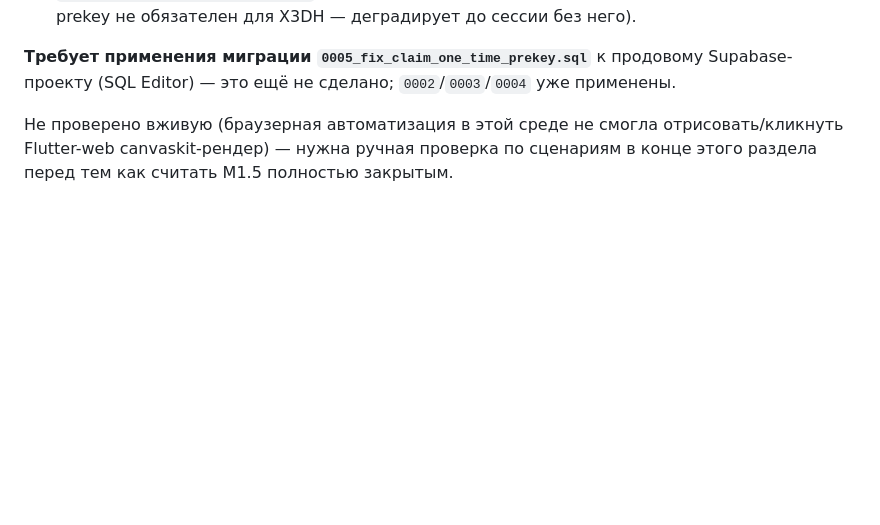
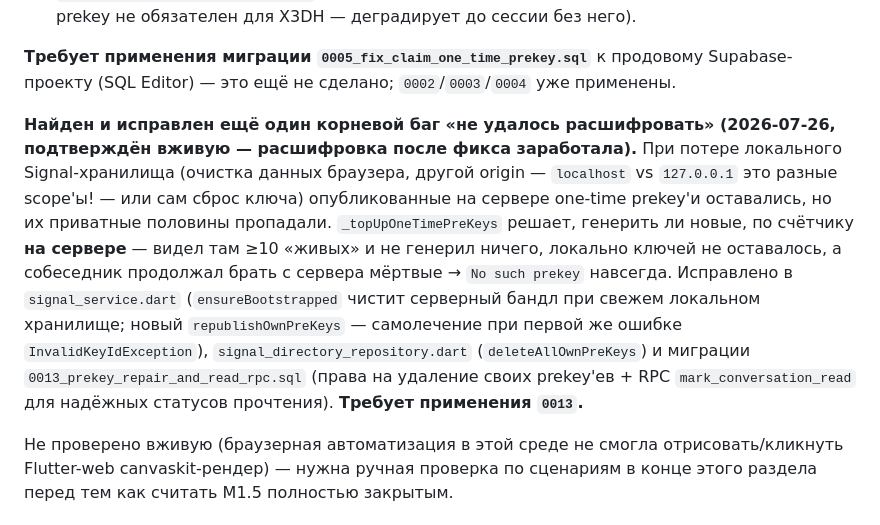
Before and after one commit to GenioFalco/albine-messenger, a Markdown page: ROADMAP.md, the part around the change. GitHub-like rendering; blank space fills up the shorter version.

Commit message:
Roadmap: record the prekey-orphan root-cause fix (decrypt confirmed live)
Co-Authored-By: Claude Opus 4.8 <noreply@anthropic.com>

```diff
--- a/ROADMAP.md
+++ b/ROADMAP.md
@@ -48,6 +48,8 @@
 - **Найден и исправлен более фундаментальный баг**, который, скорее всего, стоял за большей частью «не удалось расшифровать» на протяжении всего тестирования M1.5: RPC-функция `claim_one_time_prekey` (`0003_signal_prekeys.sql`) падала на каждом вызове с ошибкой Postgres 42702 (`column reference "key_id" is ambiguous`) — `RETURNS TABLE(key_id int, ...)` неявно объявляет `key_id` как выходной параметр на весь блок функции, и `key_id` без явного префикса таблицы в DELETE стал неоднозначным. Это тихо ломало установку X3DH-сессии всегда, когда собеседник ещё не потерял one-time prekey. Исправлено в `0005_fix_claim_one_time_prekey.sql` (**требует применения к продовому Supabase**) + `signal_directory_repository.dart` теперь не падает целиком, если сам claim не удался (one-time prekey не обязателен для X3DH — деградирует до сессии без него).
 
 **Требует применения миграции `0005_fix_claim_one_time_prekey.sql`** к продовому Supabase-проекту (SQL Editor) — это ещё не сделано; `0002`/`0003`/`0004` уже применены.
+
+**Найден и исправлен ещё один корневой баг «не удалось расшифровать» (2026-07-26, подтверждён вживую — расшифровка после фикса заработала).** При потере локального Signal-хранилища (очистка данных браузера, другой origin — `localhost` vs `127.0.0.1` это разные scope'ы! — или сам сброс ключа) опубликованные на сервере one-time prekey'и оставались, но их приватные половины пропадали. `_topUpOneTimePreKeys` решает, генерить ли новые, по счётчику **на сервере** — видел там ≥10 «живых» и не генерил ничего, локально ключей не оставалось, а собеседник продолжал брать с сервера мёртвые → `No such prekey` навсегда. Исправлено в `signal_service.dart` (`ensureBootstrapped` чистит серверный бандл при свежем локальном хранилище; новый `republishOwnPreKeys` — самолечение при первой же ошибке `InvalidKeyIdException`), `signal_directory_repository.dart` (`deleteAllOwnPreKeys`) и миграции `0013_prekey_repair_and_read_rpc.sql` (права на удаление своих prekey'ев + RPC `mark_conversation_read` для надёжных статусов прочтения). **Требует применения `0013`.**
 
 Не проверено вживую (браузерная автоматизация в этой среде не смогла отрисовать/кликнуть Flutter-web canvaskit-рендер) — нужна ручная проверка по сценариям в конце этого раздела перед тем как считать M1.5 полностью закрытым.
 
```
